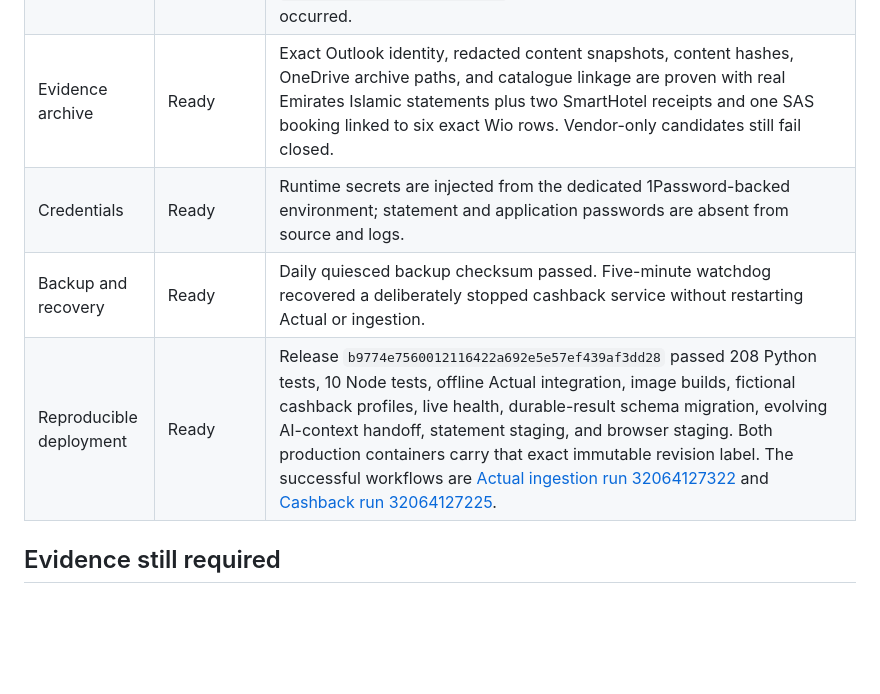
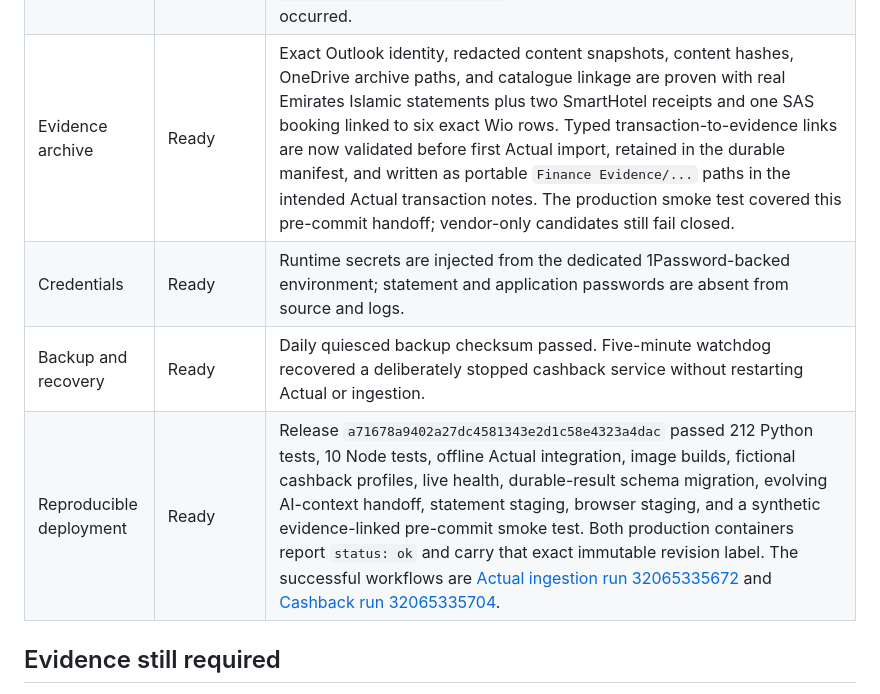
Before and after one commit to srobroek/finance-statement-tracker, a Markdown page: docs/production-readiness-2026-08-17.md, the part around the change. GitHub-like rendering; blank space fills up the shorter version.

Commit message:
Record evidence-linked production release

```diff
--- a/docs/production-readiness-2026-08-17.md
+++ b/docs/production-readiness-2026-08-17.md
@@ -18,10 +18,10 @@ This audit distinguishes implemented behavior from behavior that can only be val
 | Mobile PWA and push | Ready | Dashboard is installable, responsive, and uses profile-derived card labels. Bucket, target, routing-change, and stale-feed pushes are deduplicated; native delivery reached both registered endpoints. |
 | Scheduled operations | Ready | One daily morning RAKBANK ingest and card/source-specific statement jobs are configured. Standard Chartered's morning and monthly tasks remain prepared but paused until real formats are verified. The six exact task contracts and two shared runbooks are versioned and can be audited against the installed Codex automations. Card close remains statement- and reconciliation-gated; the legacy daily close is paused. |
 | Browser acquisition | Ready; real export staged, commit awaiting AI handoff and owner approval | The original ADCB portal CSV at legacy `_source/adcb_may_jun.csv` produced SHA-256 `32444d7848209c69842e83caeb89fbb273fa46b3064625444576517786a310dc` locally and in production. Release `b9774e7` job `d969fd18106fa982d6ad4e47` parsed 303/303 rows into one envelope, reached `READY_FOR_APPROVAL`, emitted 287 scoped AI requests across 255 deduplicated context snapshots, and had zero review rows. Its exact replay returned the same job ID with `idempotent_replay=true`, result schema 3, and handoff schema 2. A PREFLIGHT without the completed handoff failed before Actual with `AI_HANDOFF_COMPLETE_REQUIRED`. No browser-originated Actual write occurred. |
-| Evidence archive | Ready | Exact Outlook identity, redacted content snapshots, content hashes, OneDrive archive paths, and catalogue linkage are proven with real Emirates Islamic statements plus two SmartHotel receipts and one SAS booking linked to six exact Wio rows. Vendor-only candidates still fail closed. |
+| Evidence archive | Ready | Exact Outlook identity, redacted content snapshots, content hashes, OneDrive archive paths, and catalogue linkage are proven with real Emirates Islamic statements plus two SmartHotel receipts and one SAS booking linked to six exact Wio rows. Typed transaction-to-evidence links are now validated before first Actual import, retained in the durable manifest, and written as portable `Finance Evidence/...` paths in the intended Actual transaction notes. The production smoke test covered this pre-commit handoff; vendor-only candidates still fail closed. |
 | Credentials | Ready | Runtime secrets are injected from the dedicated 1Password-backed environment; statement and application passwords are absent from source and logs. |
 | Backup and recovery | Ready | Daily quiesced backup checksum passed. Five-minute watchdog recovered a deliberately stopped cashback service without restarting Actual or ingestion. |
-| Reproducible deployment | Ready | Release `b9774e7560012116422a692e5e57ef439af3dd28` passed 208 Python tests, 10 Node tests, offline Actual integration, image builds, fictional cashback profiles, live health, durable-result schema migration, evolving AI-context handoff, statement staging, and browser staging. Both production containers carry that exact immutable revision label. The successful workflows are [Actual ingestion run 32064127322](https://github.com/srobroek/finance-statement-tracker/actions/runs/32064127322) and [Cashback run 32064127225](https://github.com/srobroek/finance-statement-tracker/actions/runs/32064127225). |
+| Reproducible deployment | Ready | Release `a71678a9402a27dc4581343e2d1c58e4323a4dac` passed 212 Python tests, 10 Node tests, offline Actual integration, image builds, fictional cashback profiles, live health, durable-result schema migration, evolving AI-context handoff, statement staging, browser staging, and a synthetic evidence-linked pre-commit smoke test. Both production containers report `status: ok` and carry that exact immutable revision label. The successful workflows are [Actual ingestion run 32065335672](https://github.com/srobroek/finance-statement-tracker/actions/runs/32065335672) and [Cashback run 32065335704](https://github.com/srobroek/finance-statement-tracker/actions/runs/32065335704). |
 
 ## Evidence still required
 
```
